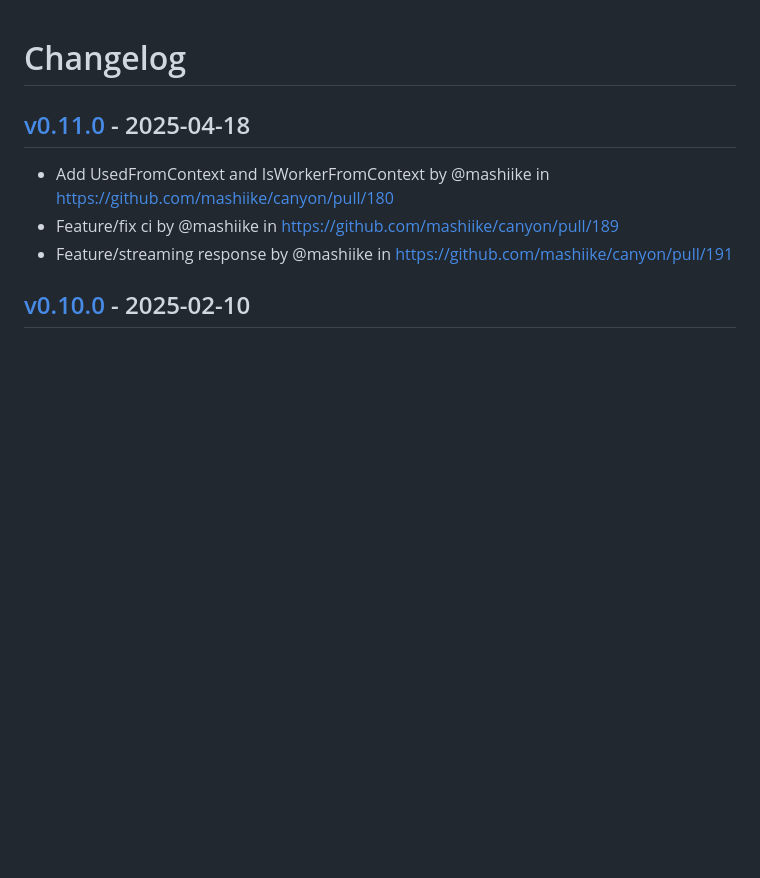
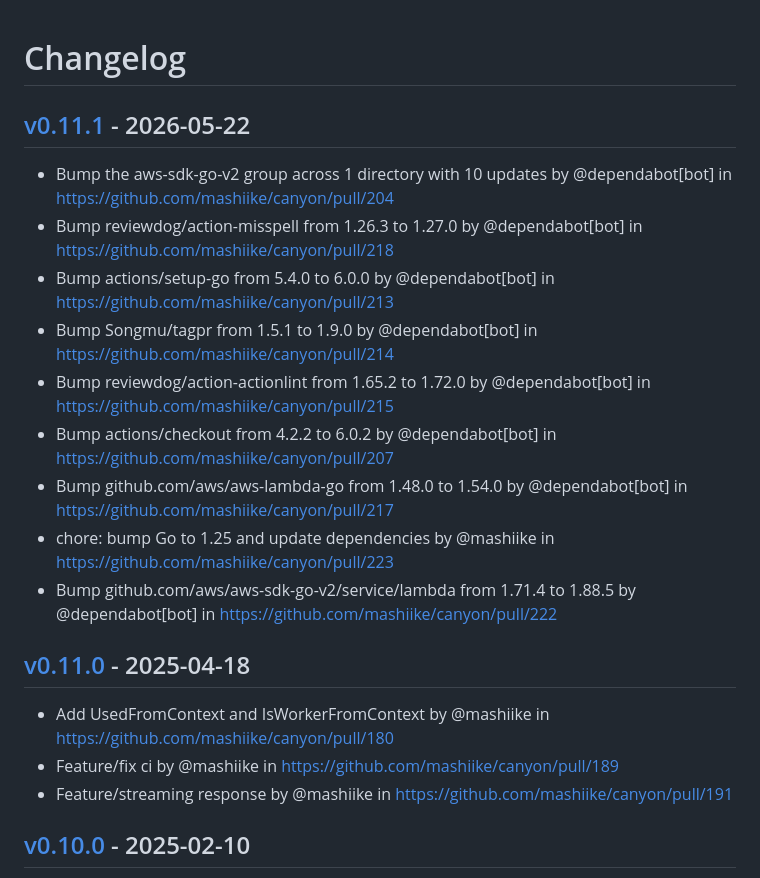
Before and after one commit to mashiike/canyon, a Markdown page: CHANGELOG.md, the part around the change. GitHub-like rendering; blank space fills up the shorter version.

Commit message:
[tagpr] update CHANGELOG.md

```diff
--- a/CHANGELOG.md
+++ b/CHANGELOG.md
@@ -1,4 +1,15 @@
 # Changelog
+
+## [v0.11.1](https://github.com/mashiike/canyon/compare/v0.11.0...v0.11.1) - 2026-05-22
+- Bump the aws-sdk-go-v2 group across 1 directory with 10 updates by @dependabot[bot] in https://github.com/mashiike/canyon/pull/204
+- Bump reviewdog/action-misspell from 1.26.3 to 1.27.0 by @dependabot[bot] in https://github.com/mashiike/canyon/pull/218
+- Bump actions/setup-go from 5.4.0 to 6.0.0 by @dependabot[bot] in https://github.com/mashiike/canyon/pull/213
+- Bump Songmu/tagpr from 1.5.1 to 1.9.0 by @dependabot[bot] in https://github.com/mashiike/canyon/pull/214
+- Bump reviewdog/action-actionlint from 1.65.2 to 1.72.0 by @dependabot[bot] in https://github.com/mashiike/canyon/pull/215
+- Bump actions/checkout from 4.2.2 to 6.0.2 by @dependabot[bot] in https://github.com/mashiike/canyon/pull/207
+- Bump github.com/aws/aws-lambda-go from 1.48.0 to 1.54.0 by @dependabot[bot] in https://github.com/mashiike/canyon/pull/217
+- chore: bump Go to 1.25 and update dependencies by @mashiike in https://github.com/mashiike/canyon/pull/223
+- Bump github.com/aws/aws-sdk-go-v2/service/lambda from 1.71.4 to 1.88.5 by @dependabot[bot] in https://github.com/mashiike/canyon/pull/222
 
 ## [v0.11.0](https://github.com/mashiike/canyon/compare/v0.10.0...v0.11.0) - 2025-04-18
 - Add UsedFromContext and IsWorkerFromContext by @mashiike in https://github.com/mashiike/canyon/pull/180
```
